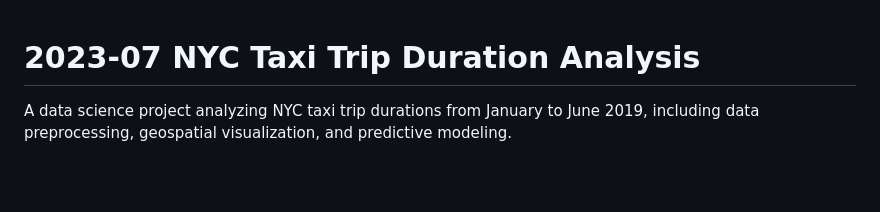
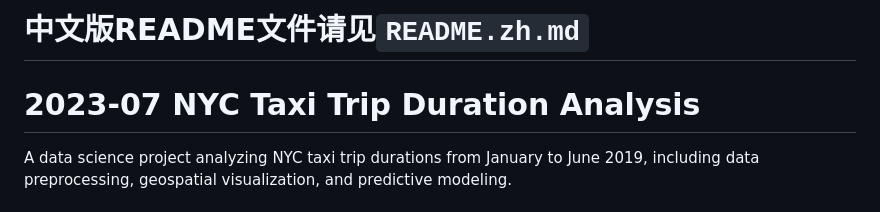
Before and after one commit to ZihanYin12138/2023-07-NYC-Taxi-Trip-Duration-Analysis, a Markdown page: README.en.md, the part around the change. Drawn GitHub-style; blank space fills up the shorter version.

```diff
--- a/README.md
+++ b/README.en.md
@@ -1,3 +1,5 @@
+# 中文版README文件请见`README.zh.md`
+
 # 2023-07 NYC Taxi Trip Duration Analysis
 
 A data science project analyzing NYC taxi trip durations from January to June 2019, including data preprocessing, geospatial visualization, and predictive modeling.
```
